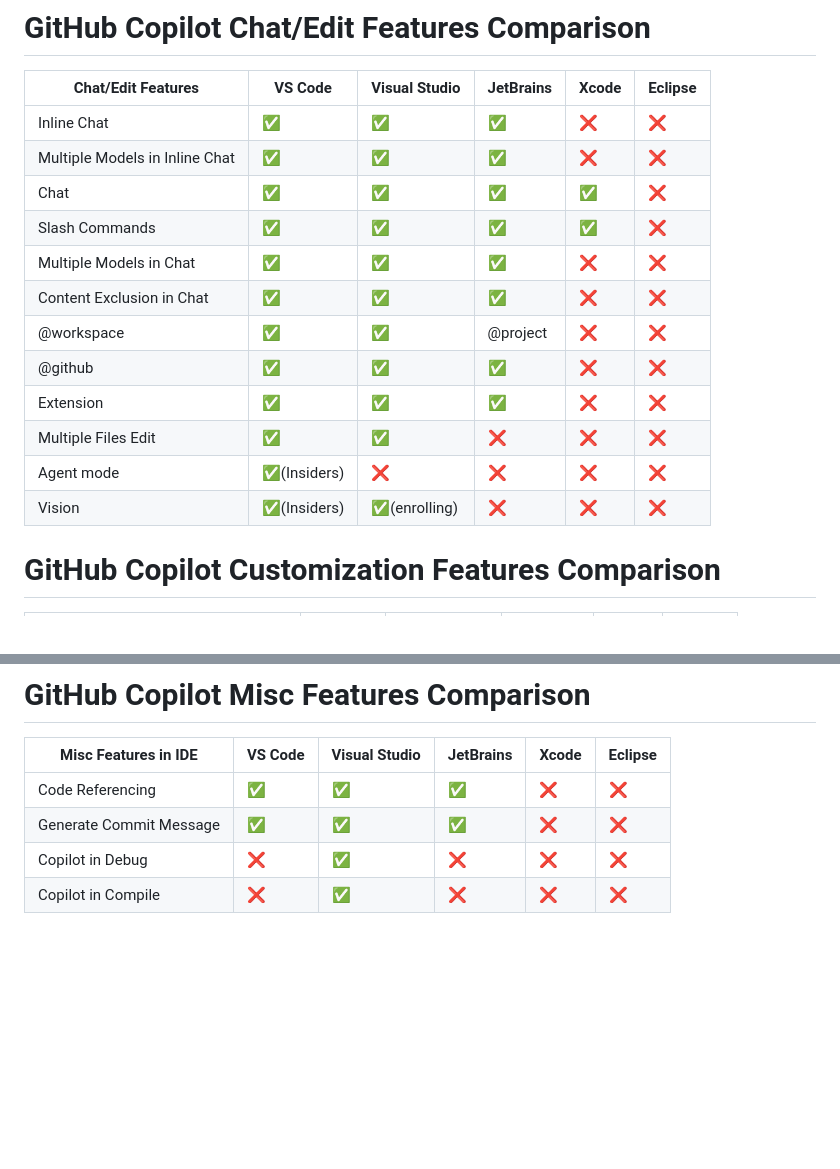
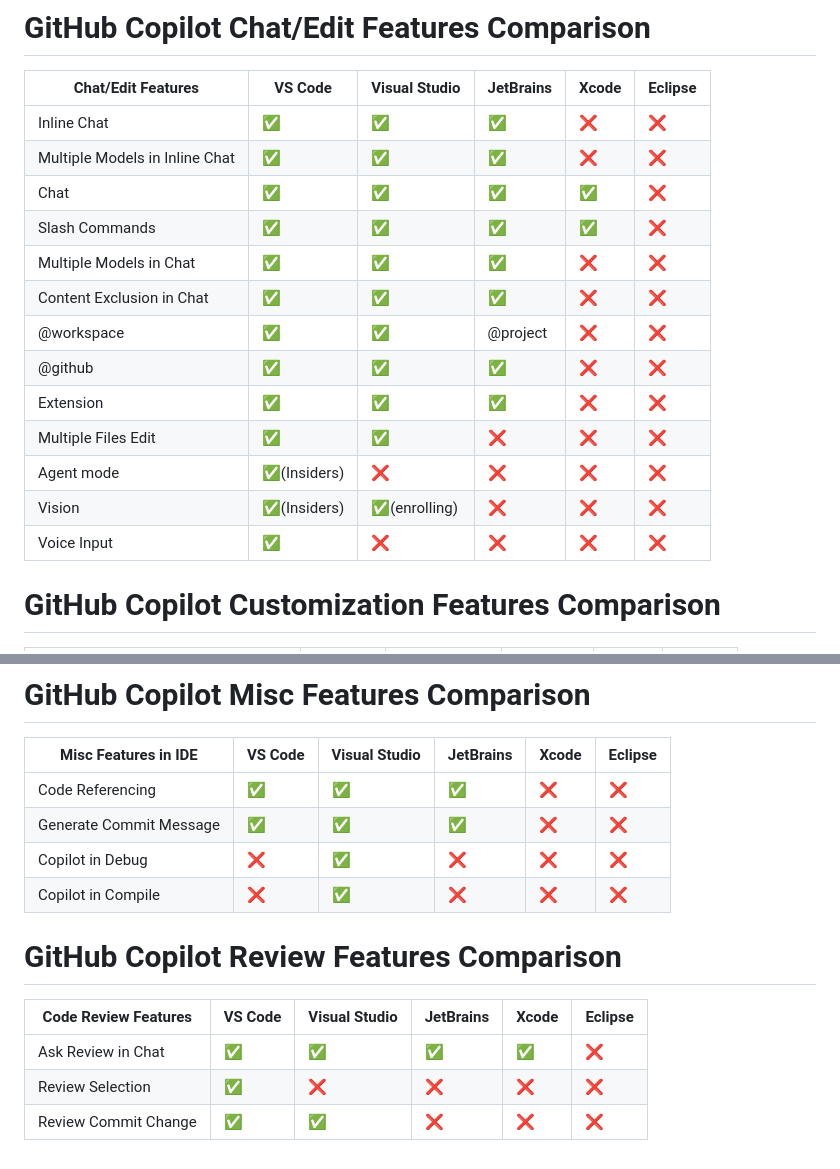
Before and after one commit to jacwu/github-materials, a Markdown page: github-copilot-features/ide-features.md, 2 parts joined by grey strips. GitHub-like rendering; blank space fills up the shorter version.

Commit message:
更新 GitHub Copilot 各 IDE 功能比较表，添加代码审查功能比较

```diff
--- a/github-copilot-features/ide-features.md
+++ b/github-copilot-features/ide-features.md
@@ -14,15 +14,16 @@
 | Inline Chat              | ✅             | ✅             | ✅             | ❌     | ❌       |
 | Multiple Models in Inline Chat | ✅       | ✅             | ✅             | ❌     | ❌       |
 | Chat                     | ✅             | ✅             | ✅             | ✅     | ❌       |
-| Slash Commands           | ✅             | ✅             | ✅             | ✅     | ❌
+| Slash Commands           | ✅             | ✅             | ✅             | ✅     | ❌       |
 | Multiple Models in Chat  | ✅             | ✅             | ✅             | ❌     | ❌       |
 | Content Exclusion in Chat| ✅             | ✅             | ✅             | ❌     | ❌       |
-| @workspace               | ✅             | ✅             | @project      | ❌     | ❌       |
+| @workspace               | ✅             | ✅             | @project        | ❌     | ❌       |
 | @github                  | ✅             | ✅             | ✅             | ❌     | ❌       |
 | Extension                | ✅             | ✅             | ✅             | ❌     | ❌       |
 | Multiple Files Edit      | ✅             | ✅             | ❌             | ❌     | ❌       |
 | Agent mode               | ✅(Insiders)   | ❌             | ❌             | ❌     | ❌       |
 | Vision                   | ✅(Insiders)   | ✅(enrolling)  | ❌             | ❌     | ❌       |
+| Voice Input              | ✅             | ❌             | ❌             | ❌     | ❌       |
 
 # GitHub Copilot Customization Features Comparison
 
@@ -43,3 +44,11 @@
 | Generate Commit Message  | ✅       | ✅             | ✅         | ❌     | ❌       |
 | Copilot in Debug         | ❌       | ✅             | ❌         | ❌     | ❌       |
 | Copilot in Compile       | ❌       | ✅             | ❌         | ❌     | ❌       |
+
+# GitHub Copilot Review Features Comparison
+
+| Code Review Features     | VS Code | Visual Studio | JetBrains | Xcode | Eclipse |
+|--------------------------|---------|---------------|-----------|-------|---------|
+| Ask Review in Chat       | ✅       | ✅             | ✅         | ✅     | ❌       |
+| Review Selection         | ✅       | ❌             | ❌         | ❌     | ❌       |
+| Review Commit Change     | ✅       | ✅             | ❌         | ❌     | ❌       |
```
